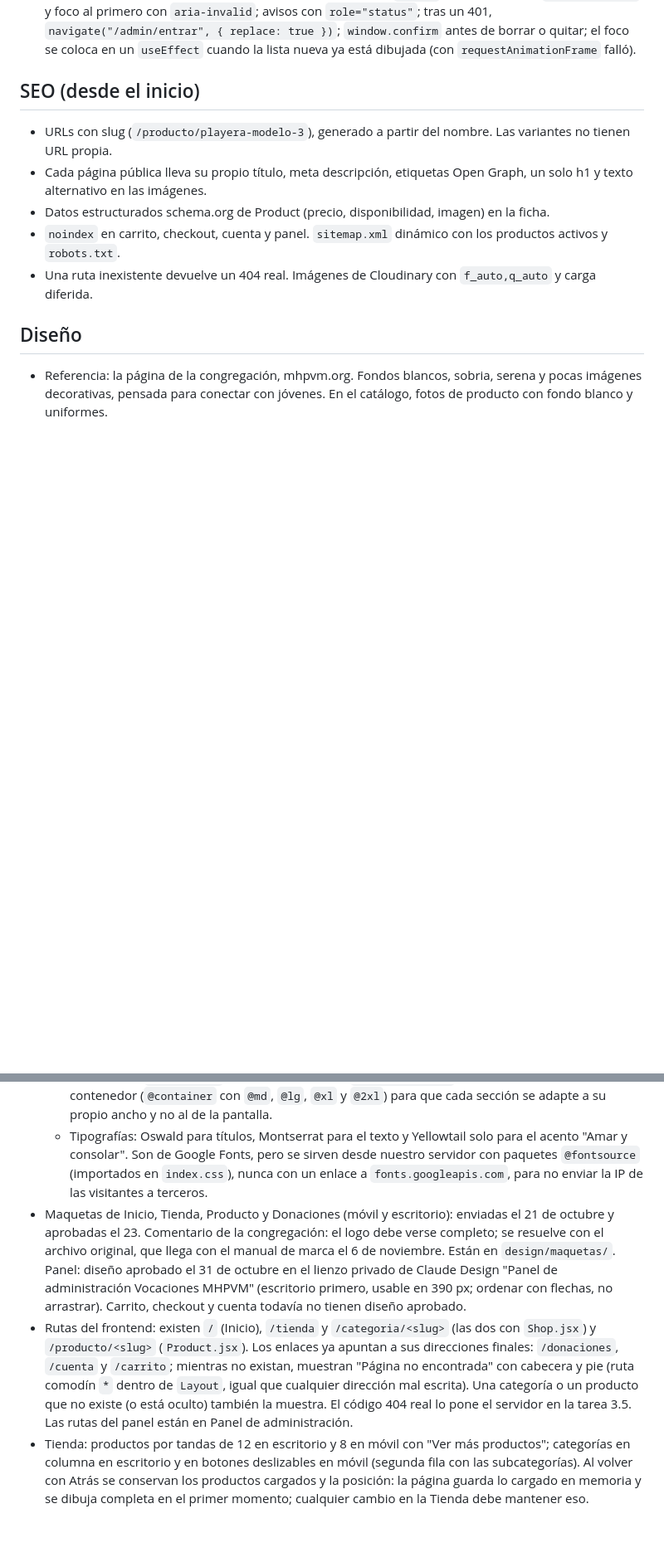
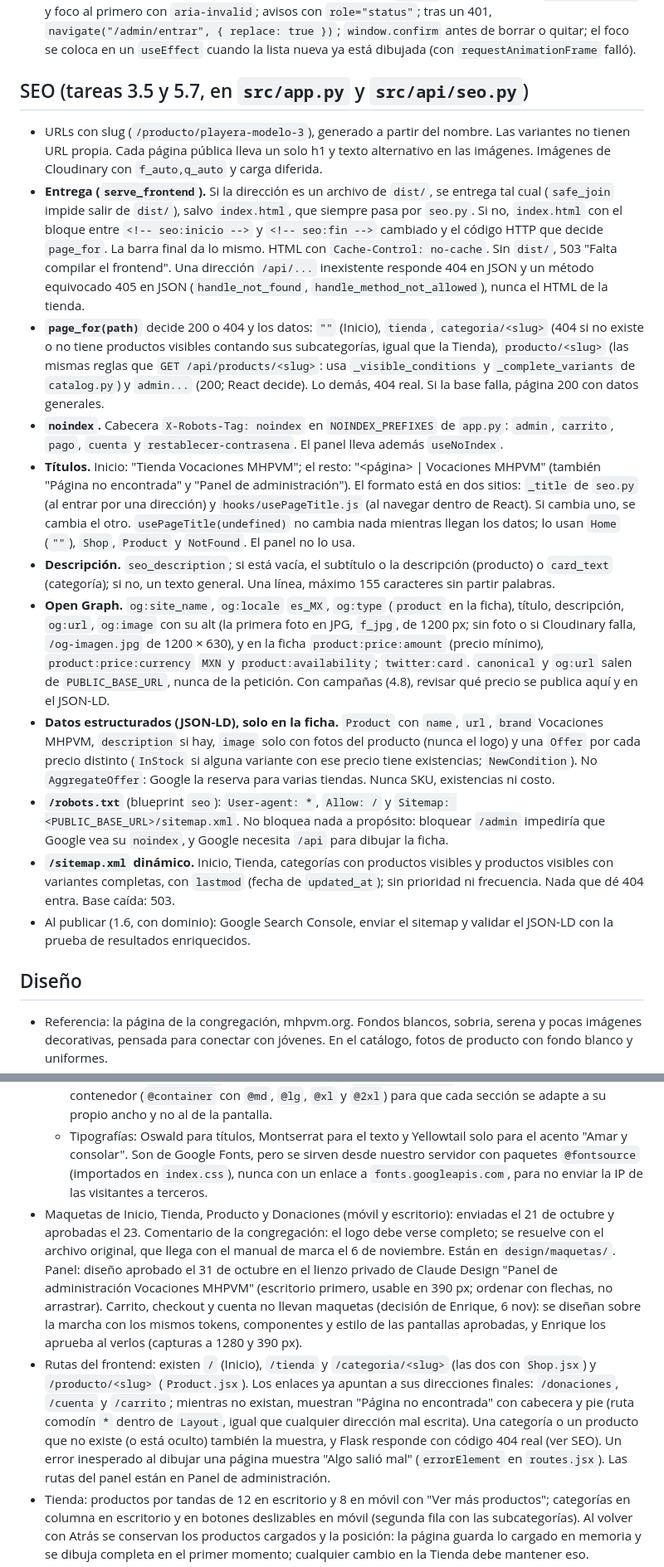
Before and after one commit to enriquegonzalezj/tienda-misioneras, a Markdown page: CLAUDE.md, 2 parts joined by grey strips. Shown at 83% size. GitHub-like rendering; blank space fills up the shorter version.

Commit message:
docs: CLAUDE.md con entrega de Flask, SEO, robots y sitemap (3.5 y 5.7)

```diff
--- a/CLAUDE.md
+++ b/CLAUDE.md
@@ -66,12 +66,18 @@
 - Nombres en Cloudinary (`images.py`): `public_id` = dirección del producto (o `categoria-<slug>` en categorías), más `-` y 6 letras o números al azar, dentro de `CLOUDINARY_FOLDER`. Nunca el nombre del archivo subido. Si después cambia la dirección, las fotos ya subidas no se renombran. Al subir, primero Cloudinary y después la base (si la base falla, se borra lo subido); al quitar o cambiar, primero la base y después Cloudinary (si Cloudinary falla, solo se anota en el registro). Borrar un producto o una categoría borra también sus fotos en Cloudinary.
 - Patrones de pantalla: errores del servidor bajo cada campo (`errors` con claves como `variants.0.sku`) y foco al primero con `aria-invalid`; avisos con `role="status"`; tras un 401, `navigate("/admin/entrar", { replace: true })`; `window.confirm` antes de borrar o quitar; el foco se coloca en un `useEffect` cuando la lista nueva ya está dibujada (con `requestAnimationFrame` falló).
 
-## SEO (desde el inicio)
-- URLs con slug (`/producto/playera-modelo-3`), generado a partir del nombre. Las variantes no tienen URL propia.
-- Cada página pública lleva su propio título, meta descripción, etiquetas Open Graph, un solo h1 y texto alternativo en las imágenes.
-- Datos estructurados schema.org de Product (precio, disponibilidad, imagen) en la ficha.
-- `noindex` en carrito, checkout, cuenta y panel. `sitemap.xml` dinámico con los productos activos y `robots.txt`.
-- Una ruta inexistente devuelve un 404 real. Imágenes de Cloudinary con `f_auto,q_auto` y carga diferida.
+## SEO (tareas 3.5 y 5.7, en `src/app.py` y `src/api/seo.py`)
+- URLs con slug (`/producto/playera-modelo-3`), generado a partir del nombre. Las variantes no tienen URL propia. Cada página pública lleva un solo h1 y texto alternativo en las imágenes. Imágenes de Cloudinary con `f_auto,q_auto` y carga diferida.
+- **Entrega (`serve_frontend`).** Si la dirección es un archivo de `dist/`, se entrega tal cual (`safe_join` impide salir de `dist/`), salvo `index.html`, que siempre pasa por `seo.py`. Si no, `index.html` con el bloque entre `<!-- seo:inicio -->` y `<!-- seo:fin -->` cambiado y el código HTTP que decide `page_for`. La barra final da lo mismo. HTML con `Cache-Control: no-cache`. Sin `dist/`, 503 "Falta compilar el frontend". Una dirección `/api/...` inexistente responde 404 en JSON y un método equivocado 405 en JSON (`handle_not_found`, `handle_method_not_allowed`), nunca el HTML de la tienda.
+- **`page_for(path)`** decide 200 o 404 y los datos: `""` (Inicio), `tienda`, `categoria/<slug>` (404 si no existe o no tiene productos visibles contando sus subcategorías, igual que la Tienda), `producto/<slug>` (las mismas reglas que `GET /api/products/<slug>`: usa `_visible_conditions` y `_complete_variants` de `catalog.py`) y `admin...` (200; React decide). Lo demás, 404 real. Si la base falla, página 200 con datos generales.
+- **`noindex`.** Cabecera `X-Robots-Tag: noindex` en `NOINDEX_PREFIXES` de `app.py`: `admin`, `carrito`, `pago`, `cuenta` y `restablecer-contrasena`. El panel lleva además `useNoIndex`.
+- **Títulos.** Inicio: "Tienda Vocaciones MHPVM"; el resto: "<página> | Vocaciones MHPVM" (también "Página no encontrada" y "Panel de administración"). El formato está en dos sitios: `_title` de `seo.py` (al entrar por una dirección) y `hooks/usePageTitle.js` (al navegar dentro de React). Si cambia uno, se cambia el otro. `usePageTitle(undefined)` no cambia nada mientras llegan los datos; lo usan `Home` (`""`), `Shop`, `Product` y `NotFound`. El panel no lo usa.
+- **Descripción.** `seo_description`; si está vacía, el subtítulo o la descripción (producto) o `card_text` (categoría); si no, un texto general. Una línea, máximo 155 caracteres sin partir palabras.
+- **Open Graph.** `og:site_name`, `og:locale` `es_MX`, `og:type` (`product` en la ficha), título, descripción, `og:url`, `og:image` con su alt (la primera foto en JPG, `f_jpg`, de 1200 px; sin foto o si Cloudinary falla, `/og-imagen.jpg` de 1200 × 630), y en la ficha `product:price:amount` (precio mínimo), `product:price:currency` `MXN` y `product:availability`; `twitter:card`. `canonical` y `og:url` salen de `PUBLIC_BASE_URL`, nunca de la petición. Con campañas (4.8), revisar qué precio se publica aquí y en el JSON-LD.
+- **Datos estructurados (JSON-LD), solo en la ficha.** `Product` con `name`, `url`, `brand` Vocaciones MHPVM, `description` si hay, `image` solo con fotos del producto (nunca el logo) y una `Offer` por cada precio distinto (`InStock` si alguna variante con ese precio tiene existencias; `NewCondition`). No `AggregateOffer`: Google la reserva para varias tiendas. Nunca SKU, existencias ni costo.
+- **`/robots.txt`** (blueprint `seo`): `User-agent: *`, `Allow: /` y `Sitemap: <PUBLIC_BASE_URL>/sitemap.xml`. No bloquea nada a propósito: bloquear `/admin` impediría que Google vea su `noindex`, y Google necesita `/api` para dibujar la ficha.
+- **`/sitemap.xml` dinámico.** Inicio, Tienda, categorías con productos visibles y productos visibles con variantes completas, con `lastmod` (fecha de `updated_at`); sin prioridad ni frecuencia. Nada que dé 404 entra. Base caída: 503.
+- Al publicar (1.6, con dominio): Google Search Console, enviar el sitemap y validar el JSON-LD con la prueba de resultados enriquecidos.
 
 ## Diseño
 - Referencia: la página de la congregación, mhpvm.org. Fondos blancos, sobria, serena y pocas imágenes decorativas, pensada para conectar con jóvenes. En el catálogo, fotos de producto con fondo blanco y uniformes.
@@ -81,8 +87,8 @@
   - Un solo archivo de estilos: en los componentes solo clases de Tailwind que salen de esos tokens; nunca colores escritos a mano, `style={{}}` con colores ni archivos `.css` por página. Única excepción: el círculo de color de una opción (`swatch_hex`) va en `style`, porque es un dato del producto y no del tema (la base solo acepta `#RRGGBB`). Lo que se repite (botón, tarjetas, cabecera, pie) es un componente de React, para que sus clases existan una sola vez. El rojo solo en texto grande (por ejemplo "Amar y consolar").
   - Tailwind 4.3: `break-words` está obsoleta; se usa `wrap-break-word`. El panel usa consultas de contenedor (`@container` con `@md`, `@lg`, `@xl` y `@2xl`) para que cada sección se adapte a su propio ancho y no al de la pantalla.
   - Tipografías: Oswald para títulos, Montserrat para el texto y Yellowtail solo para el acento "Amar y consolar". Son de Google Fonts, pero se sirven desde nuestro servidor con paquetes `@fontsource` (importados en `index.css`), nunca con un enlace a `fonts.googleapis.com`, para no enviar la IP de las visitantes a terceros.
-- Maquetas de Inicio, Tienda, Producto y Donaciones (móvil y escritorio): enviadas el 21 de octubre y aprobadas el 23. Comentario de la congregación: el logo debe verse completo; se resuelve con el archivo original, que llega con el manual de marca el 6 de noviembre. Están en `design/maquetas/`. Panel: diseño aprobado el 31 de octubre en el lienzo privado de Claude Design "Panel de administración Vocaciones MHPVM" (escritorio primero, usable en 390 px; ordenar con flechas, no arrastrar). Carrito, checkout y cuenta todavía no tienen diseño aprobado.
-- Rutas del frontend: existen `/` (Inicio), `/tienda` y `/categoria/<slug>` (las dos con `Shop.jsx`) y `/producto/<slug>` (`Product.jsx`). Los enlaces ya apuntan a sus direcciones finales: `/donaciones`, `/cuenta` y `/carrito`; mientras no existan, muestran "Página no encontrada" con cabecera y pie (ruta comodín `*` dentro de `Layout`, igual que cualquier dirección mal escrita). Una categoría o un producto que no existe (o está oculto) también la muestra. El código 404 real lo pone el servidor en la tarea 3.5. Las rutas del panel están en Panel de administración.
+- Maquetas de Inicio, Tienda, Producto y Donaciones (móvil y escritorio): enviadas el 21 de octubre y aprobadas el 23. Comentario de la congregación: el logo debe verse completo; se resuelve con el archivo original, que llega con el manual de marca el 6 de noviembre. Están en `design/maquetas/`. Panel: diseño aprobado el 31 de octubre en el lienzo privado de Claude Design "Panel de administración Vocaciones MHPVM" (escritorio primero, usable en 390 px; ordenar con flechas, no arrastrar). Carrito, checkout y cuenta no llevan maquetas (decisión de Enrique, 6 nov): se diseñan sobre la marcha con los mismos tokens, componentes y estilo de las pantallas aprobadas, y Enrique los aprueba al verlos (capturas a 1280 y 390 px).
+- Rutas del frontend: existen `/` (Inicio), `/tienda` y `/categoria/<slug>` (las dos con `Shop.jsx`) y `/producto/<slug>` (`Product.jsx`). Los enlaces ya apuntan a sus direcciones finales: `/donaciones`, `/cuenta` y `/carrito`; mientras no existan, muestran "Página no encontrada" con cabecera y pie (ruta comodín `*` dentro de `Layout`, igual que cualquier dirección mal escrita). Una categoría o un producto que no existe (o está oculto) también la muestra, y Flask responde con código 404 real (ver SEO). Un error inesperado al dibujar una página muestra "Algo salió mal" (`errorElement` en `routes.jsx`). Las rutas del panel están en Panel de administración.
 - Tienda: productos por tandas de 12 en escritorio y 8 en móvil con "Ver más productos"; categorías en columna en escritorio y en botones deslizables en móvil (segunda fila con las subcategorías). Al volver con Atrás se conservan los productos cargados y la posición: la página guarda lo cargado en memoria y se dibuja completa en el primer momento; cualquier cambio en la Tienda debe mantener eso.
 - Ficha de producto: al abrir se elige la primera variante disponible en el orden del panel (si todas están agotadas, la primera, y el producto sale "Agotado"). Precio y disponibilidad son los de la variante elegida. Opción con color: botones redondeados con su círculo; sin color: botones cuadrados. Un valor sale tachado y no se puede elegir si no queda ninguna variante disponible con él; al cambiar de color, si la talla elegida queda agotada, pasa a la primera disponible. Debajo de la última opción, el aviso de lo agotado ("La talla EG está agotada en este color."). Migas "Inicio » Tienda » categoría » producto". El botón "Agregar al carrito" se ve desactivado con "Muy pronto podrás comprar desde aquí." hasta la tarea 4.1.
 - Las maquetas aprobadas son una guía, no un plano literal: si algo de la maqueta empeora la experiencia de quien compra, se hace lo mejor para esa persona. Enrique tiene el control del diseño y puede cambiar o aprobar diseños él mismo. Si no hay diseño para una pantalla, pregunta antes de programarla.
```
Also changed, not shown: other parts of CLAUDE.md (+7 -5 lines).
